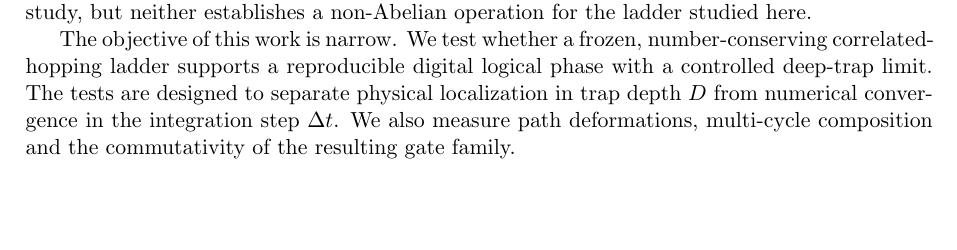
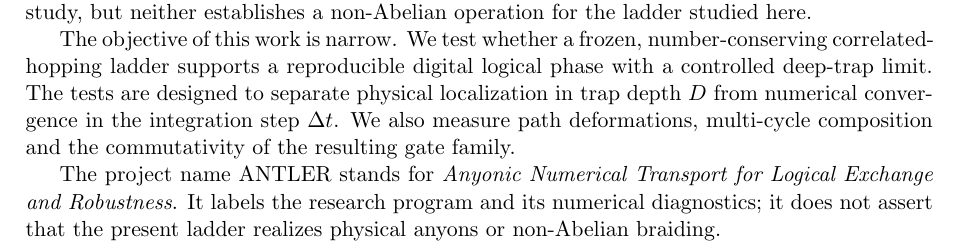
Before and after one commit to infinition/antler, a LaTeX paper (paper/main.tex): part of page 1 of 7, cut so that both start at the same text, the shorter picture padded with empty space. Compiled offline with pdfLaTeX.

Commit message:
Add explanation of ANTLER project name and its significance in README and main.tex

```diff
--- a/paper/main.tex
+++ b/paper/main.tex
@@ -67,6 +67,11 @@ logical phase with a controlled deep-trap limit. The tests are designed to
 separate physical localization in trap depth $D$ from numerical convergence in
 the integration step $\Delta t$. We also measure path deformations,
 multi-cycle composition and the commutativity of the resulting gate family.
+
+The project name ANTLER stands for \emph{Anyonic Numerical Transport for
+Logical Exchange and Robustness}. It labels the research program and its
+numerical diagnostics; it does not assert that the present ladder realizes
+physical anyons or non-Abelian braiding.
 
 \section{Model and logical protocol}
 
```
Also changed, not shown: README.md.
